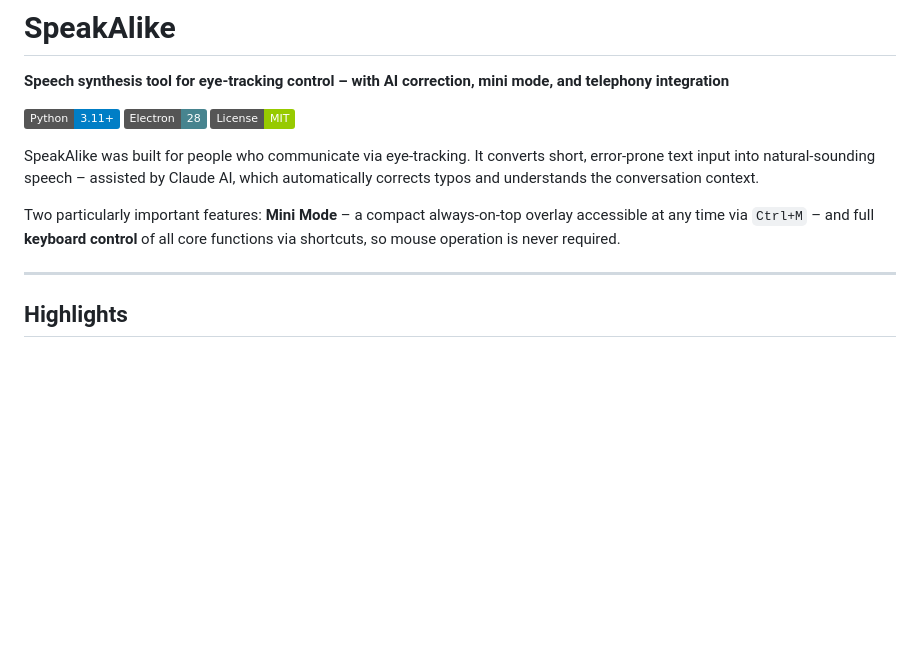
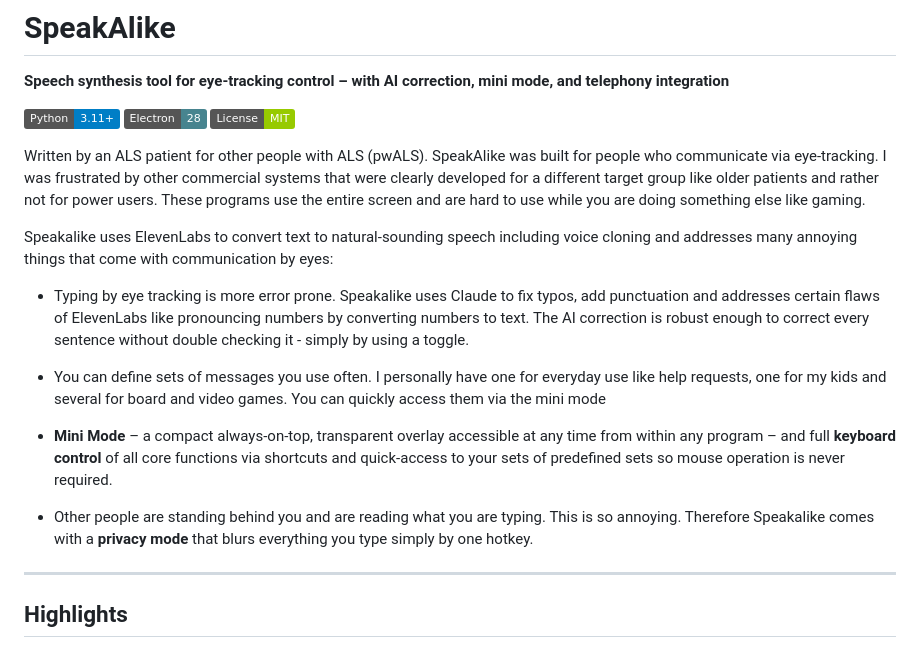
Before and after one commit to thorstenwagner/speakalike, a Markdown page: README.md, the part around the change. Drawn GitHub-style; badges without logos; blank space fills up the shorter version.

```diff
--- a/README.md
+++ b/README.md
@@ -6,9 +6,18 @@
 ![Electron](https://img.shields.io/badge/Electron-28-47848F.svg)
 ![License](https://img.shields.io/badge/License-MIT-green.svg)
 
-SpeakAlike was built for people who communicate via eye-tracking. It converts short, error-prone text input into natural-sounding speech – assisted by Claude AI, which automatically corrects typos and understands the conversation context.
+Written by an ALS patient for other people with ALS (pwALS). SpeakAlike was built for people who communicate via eye-tracking.  I was frustrated by other commercial systems that were clearly developed for a different target group like older patients and rather not for power users. These programs use the entire screen and are hard to use while you are doing something else like gaming.
 
-Two particularly important features: **Mini Mode** – a compact always-on-top overlay accessible at any time via `Ctrl+M` – and full **keyboard control** of all core functions via shortcuts, so mouse operation is never required.
+Speakalike uses ElevenLabs to convert text to natural-sounding speech including voice cloning and addresses many annoying things that come with communication by eyes:
+
+- Typing by eye tracking is more error prone. Speakalike uses Claude to fix typos, add punctuation and addresses certain flaws of ElevenLabs like pronouncing numbers by converting numbers to text. The AI correction is robust enough to correct every sentence without double checking it - simply by using a toggle.
+
+- You can define sets of messages you use often. I personally have one for everyday use like help requests, one for my kids and several for board and video games. You can quickly access them via the mini mode
+
+- **Mini Mode** – a compact always-on-top, transparent overlay accessible at any time from within any program – and full **keyboard control** of all core functions via shortcuts and quick-access to your sets of predefined sets so mouse operation is never required.
+
+- Other people are standing behind you and are reading what you are typing. This is so annoying. Therefore Speakalike comes with a **privacy mode** that blurs everything you type simply by one hotkey.
+
 
 ---
 
```
